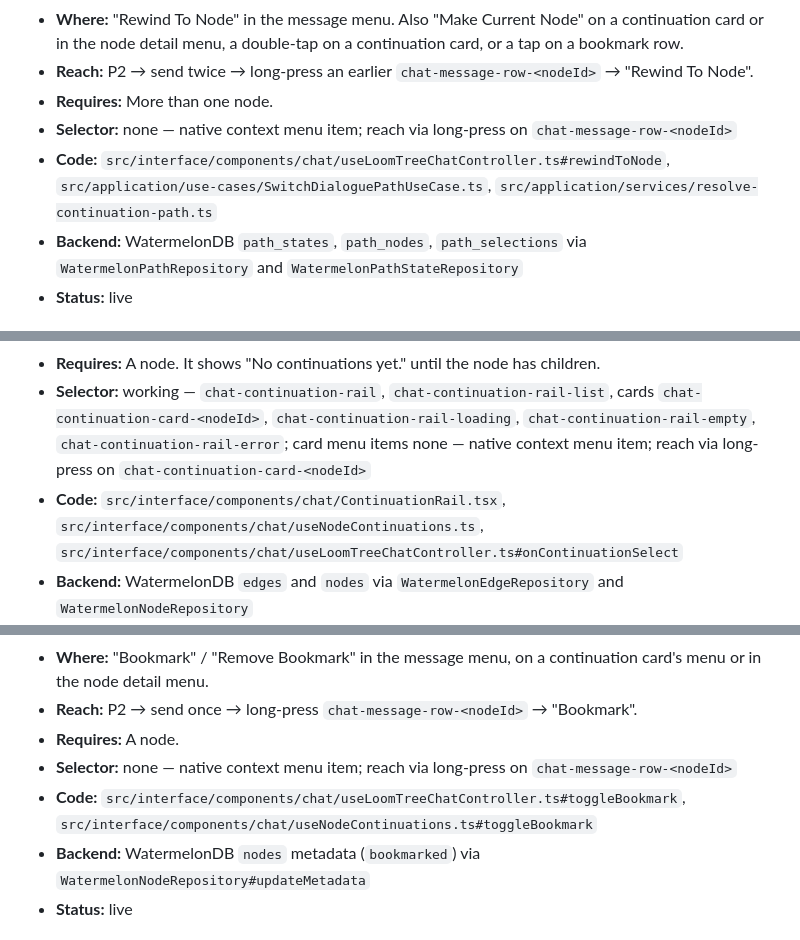
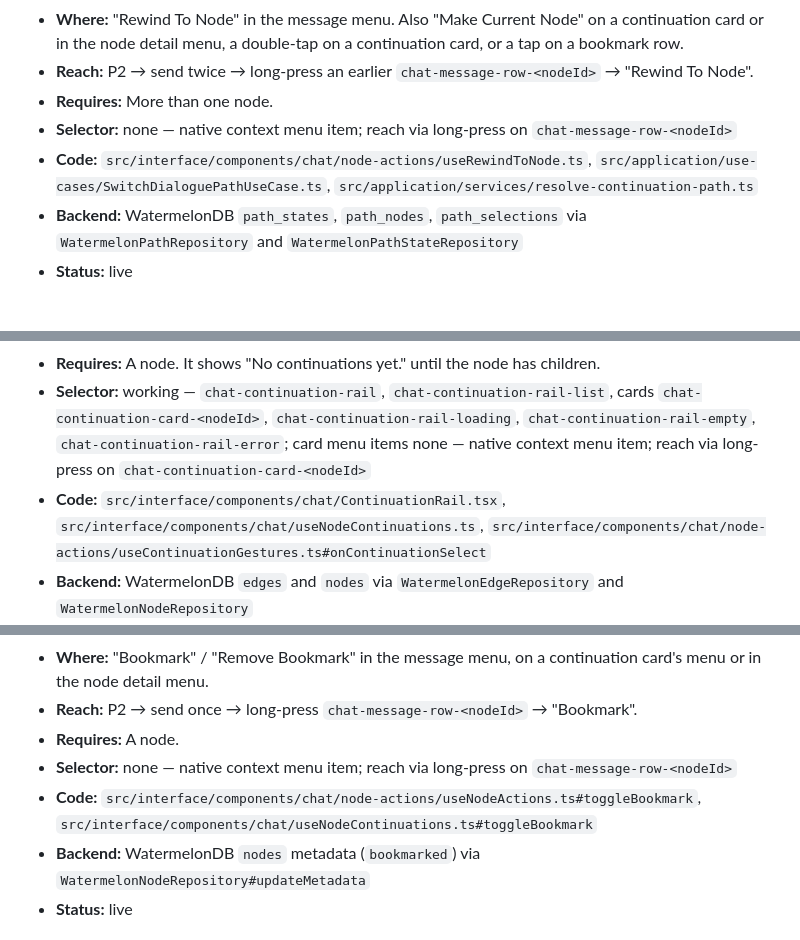
Before and after one commit to intrinsic-labs/aspen-grove, a Markdown page: FEATURE_MAP.md, 3 parts joined by grey strips. GitHub-like rendering.

```diff
--- a/FEATURE_MAP.md
+++ b/FEATURE_MAP.md
@@ -349,7 +349,7 @@ state across relaunches.
   "Rewind To Node".
 - **Requires:** More than one node.
 - **Selector:** none — native context menu item; reach via long-press on `chat-message-row-<nodeId>`
-- **Code:** `src/interface/components/chat/useLoomTreeChatController.ts#rewindToNode`, `src/application/use-cases/SwitchDialoguePathUseCase.ts`, `src/application/services/resolve-continuation-path.ts`
+- **Code:** `src/interface/components/chat/node-actions/useRewindToNode.ts`, `src/application/use-cases/SwitchDialoguePathUseCase.ts`, `src/application/services/resolve-continuation-path.ts`
 - **Backend:** WatermelonDB `path_states`, `path_nodes`, `path_selections` via `WatermelonPathRepository` and `WatermelonPathStateRepository`
 - **Status:** live
 
@@ -363,7 +363,7 @@ state across relaunches.
   "Continuations". Tap the same row again to close the rail.
 - **Requires:** A node. It shows "No continuations yet." until the node has children.
 - **Selector:** working — `chat-continuation-rail`, `chat-continuation-rail-list`, cards `chat-continuation-card-<nodeId>`, `chat-continuation-rail-loading`, `chat-continuation-rail-empty`, `chat-continuation-rail-error`; card menu items none — native context menu item; reach via long-press on `chat-continuation-card-<nodeId>`
-- **Code:** `src/interface/components/chat/ContinuationRail.tsx`, `src/interface/components/chat/useNodeContinuations.ts`, `src/interface/components/chat/useLoomTreeChatController.ts#onContinuationSelect`
+- **Code:** `src/interface/components/chat/ContinuationRail.tsx`, `src/interface/components/chat/useNodeContinuations.ts`, `src/interface/components/chat/node-actions/useContinuationGestures.ts#onContinuationSelect`
 - **Backend:** WatermelonDB `edges` and `nodes` via `WatermelonEdgeRepository` and `WatermelonNodeRepository`
 - **Status:** live
 - **Notes:** A single tap waits 320 ms to rule out a double-tap, so a driver should wait about
@@ -379,7 +379,7 @@ state across relaunches.
 - **Reach:** P2 → send once → long-press `chat-message-row-<nodeId>` → "Bookmark".
 - **Requires:** A node.
 - **Selector:** none — native context menu item; reach via long-press on `chat-message-row-<nodeId>`
-- **Code:** `src/interface/components/chat/useLoomTreeChatController.ts#toggleBookmark`, `src/interface/components/chat/useNodeContinuations.ts#toggleBookmark`
+- **Code:** `src/interface/components/chat/node-actions/useNodeActions.ts#toggleBookmark`, `src/interface/components/chat/useNodeContinuations.ts#toggleBookmark`
 - **Backend:** WatermelonDB `nodes` metadata (`bookmarked`) via `WatermelonNodeRepository#updateMetadata`
 - **Status:** live
 
```
Also changed, not shown: other parts of FEATURE_MAP.md (+11 -11 lines).
